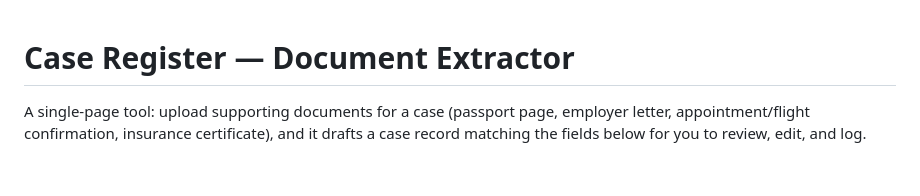
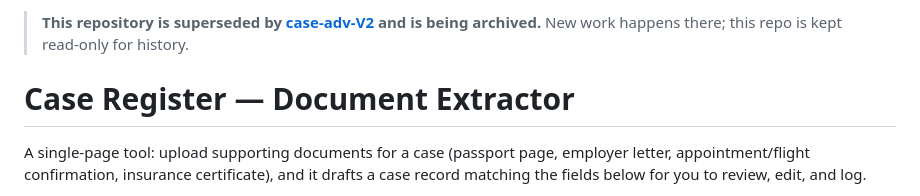
Before and after one commit to Samkiller222/case-register, a Markdown page: README.md, the part around the change. Rendered like a GitHub page; blank space fills up the shorter version.

Commit message:
Point README to case-adv-V2 ahead of archiving (#1)
Claude-Session: https://claude.ai/code/session_012LVyBfW4QpnSVw5Qgq5Xkz

Co-authored-by: Claude <noreply@anthropic.com>

```diff
--- a/README.md
+++ b/README.md
@@ -1,3 +1,5 @@
+> **This repository is superseded by [case-adv-V2](https://github.com/Samkiller222/case-adv-V2) and is being archived.** New work happens there; this repo is kept read-only for history.
+
 # Case Register — Document Extractor
 
 A single-page tool: upload supporting documents for a case (passport page, employer
```
